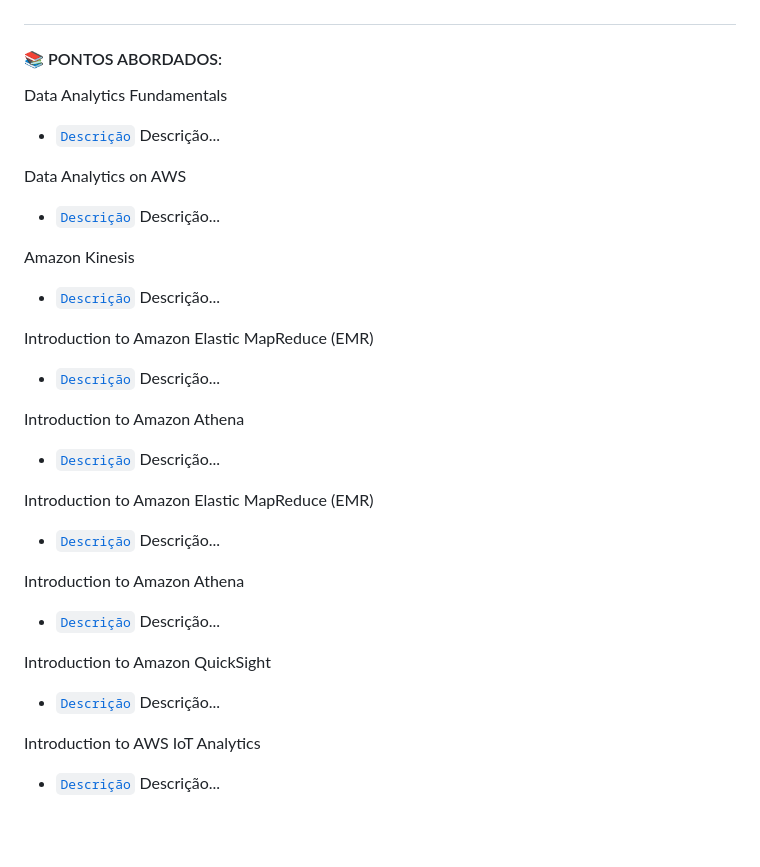
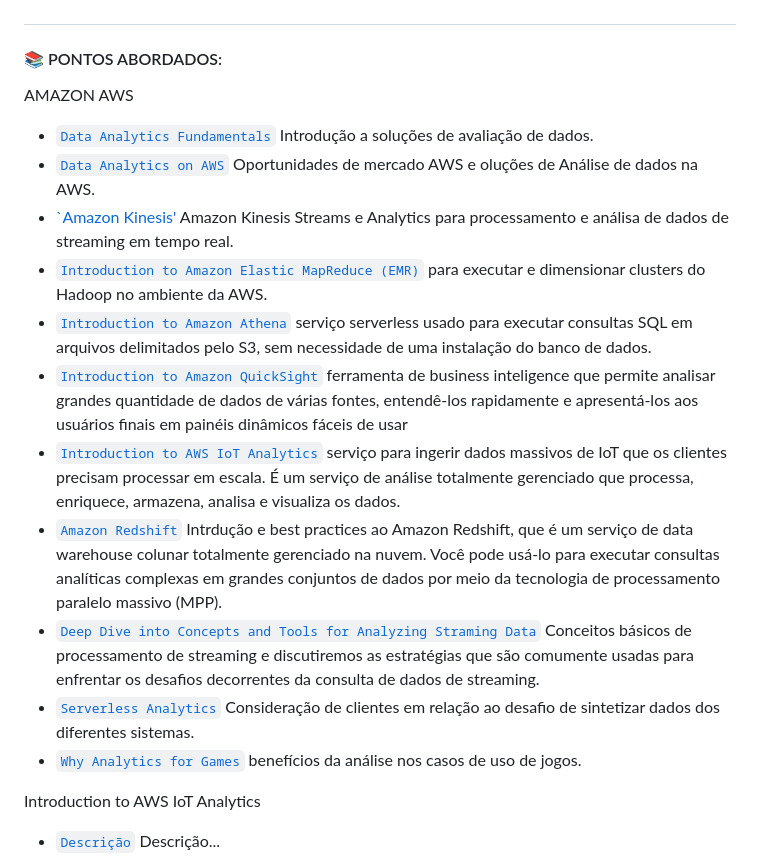
Before and after one commit to nataliasguimaraes/compassuol, a Markdown page: sprint_6/README.md, the part around the change. Rendered like a GitHub page; blank space fills up the shorter version.

```diff
--- a/sprint_6/README.md
+++ b/sprint_6/README.md
@@ -30,29 +30,18 @@ Essa sprint trabalha os desafios de processar e gerir a grande variedade, volume
 #### 📚 PONTOS ABORDADOS:
 
 
-Data Analytics Fundamentals
- * [`Descrição`](LINK) Descrição...
-
-Data Analytics on AWS
- * [`Descrição`](LINK) Descrição...
-
-Amazon Kinesis
- * [`Descrição`](LINK) Descrição...
-
-Introduction to Amazon Elastic MapReduce (EMR)
- * [`Descrição`](LINK) Descrição...
-
-Introduction to Amazon Athena
- * [`Descrição`](LINK) Descrição...
-
-Introduction to Amazon Elastic MapReduce (EMR)
- * [`Descrição`](LINK) Descrição...
-
-Introduction to Amazon Athena
- * [`Descrição`](LINK) Descrição...
-
-Introduction to Amazon QuickSight
- * [`Descrição`](LINK) Descrição...
+AMAZON AWS
+ * [`Data Analytics Fundamentals`](https://explore.skillbuilder.aws/learn/course/internal/view/elearning/570/data-analytics-fundamentals-portuguese) Introdução a soluções de avaliação de dados.
+ * [`Data Analytics on AWS`](https://explore.skillbuilder.aws/learn/course/internal/view/elearning/8278/aws-partner-data-analytics-on-aws-business-portuguese) Oportunidades de mercado AWS e oluções de Análise de dados na AWS.
+ * [`Amazon Kinesis'](https://explore.skillbuilder.aws/learn/course/internal/view/elearning/157/introduction-to-amazon-kinesis-streams) Amazon Kinesis Streams e Analytics para processamento e análisa de dados de streaming em tempo real.
+ * [`Introduction to Amazon Elastic MapReduce (EMR)`](https://explore.skillbuilder.aws/learn/course/4653/play/45386/introduction-to-amazon-elastic-mapreduce-emr-portuguese) para executar e dimensionar clusters do Hadoop no ambiente da AWS.
+ * [`Introduction to Amazon Athena`](https://explore.skillbuilder.aws/learn/course/5838/play/18980/introduction-to-amazon-athena-portuguese) serviço serverless usado para executar consultas SQL em arquivos delimitados pelo S3, sem necessidade de uma instalação do banco de dados.
+ * [`Introduction to Amazon QuickSight`](https://explore.skillbuilder.aws/learn/course/1894/play/47713/introduction-to-amazon-quicksight-portuguese) ferramenta de business inteligence que permite analisar grandes quantidade de dados de várias fontes, entendê-los rapidamente e apresentá-los aos usuários finais em painéis dinâmicos fáceis de usar
+ * [`Introduction to AWS IoT Analytics`](https://explore.skillbuilder.aws/learn/course/153/play/465/introduction-to-aws-iot-analytics) serviço para ingerir dados massivos de IoT que os clientes precisam processar em escala. É um serviço de análise totalmente gerenciado que processa, enriquece, armazena, analisa e visualiza os dados.
+ * [`Amazon Redshift`](https://explore.skillbuilder.aws/learn/course/13655/play/56967/getting-started-with-amazon-redshift) Intrdução e best practices ao Amazon Redshift, que é um serviço de data warehouse colunar totalmente gerenciado na nuvem. Você pode usá-lo para executar consultas analíticas complexas em grandes conjuntos de dados por meio da tecnologia de processamento paralelo massivo (MPP).
+ * [`Deep Dive into Concepts and Tools for Analyzing Straming Data`](https://explore.skillbuilder.aws/learn/course/6449/play/20361/deep-dive-into-concepts-and-tools-for-analyzing-streaming-data-portuguese) Conceitos básicos de processamento de streaming e discutiremos as estratégias que são comumente usadas para enfrentar os desafios decorrentes da consulta de dados de streaming.
+ * [`Serverless Analytics`](https://explore.skillbuilder.aws/learn/course/6256/Serverless%2520Analytics%2520%28Portuguese%29) Consideração de clientes em relação ao desafio de sintetizar dados dos diferentes sistemas.
+ * [`Why Analytics for Games`](https://explore.skillbuilder.aws/learn/course/internal/view/elearning/5716/Why-Analytics-for-Games-Portuguese-) benefícios da análise nos casos de uso de jogos.
 
 Introduction to AWS IoT Analytics
  * [`Descrição`](LINK) Descrição...
```
